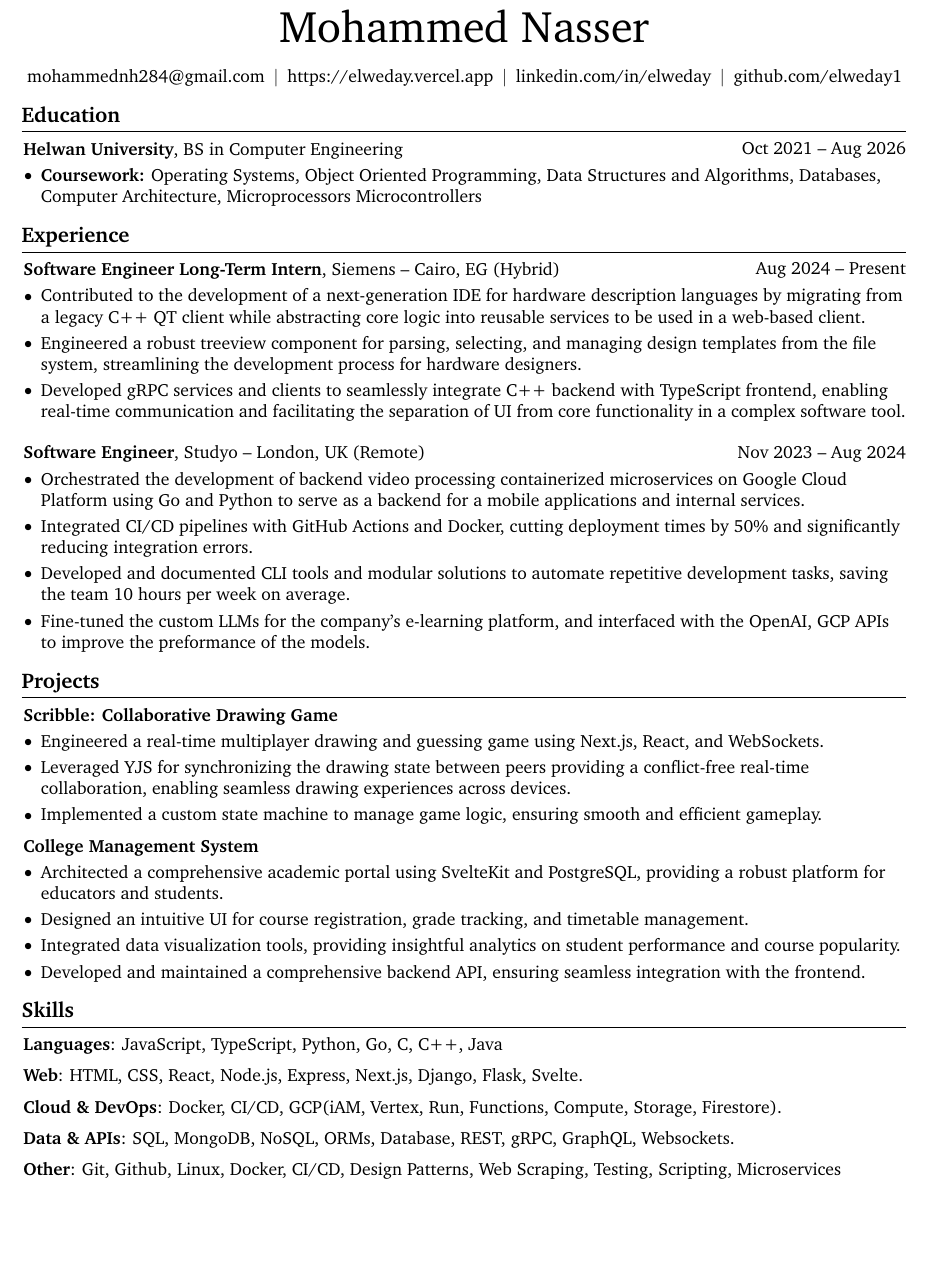
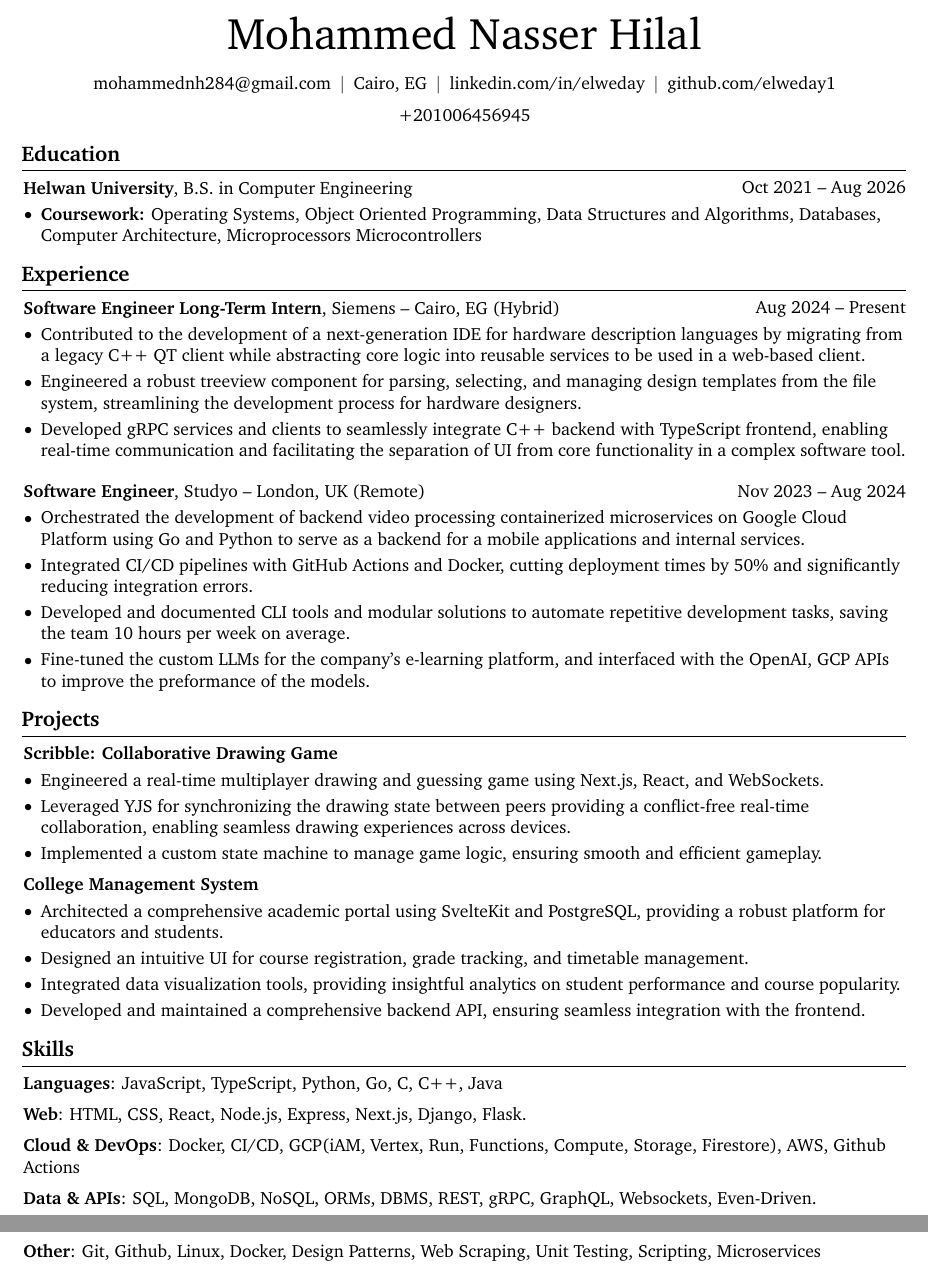
Before and after one commit to elweday1/my-resumes, a LaTeX CV (resumes/main.tex): part of the page before the commit and two parts of pages 1 and 2 of 2 after it, the two joined at a grey line, cut so that both start at the same text, the shorter picture padded with empty space. Compiled offline with pdfLaTeX.

Commit message:
Update main.tex

```diff
--- a/resumes/main.tex
+++ b/resumes/main.tex
@@ -160,7 +160,7 @@
 
 \begin{document}
 \begin{header}
-    \fontsize{25 pt}{25 pt}\selectfont Mohammed Nasser
+    \fontsize{25 pt}{25 pt}\selectfont Mohammed Nasser Hilal
 
     \normalsize
     \kern 5.0 pt%
@@ -168,7 +168,7 @@
     \kern 5.0 pt%
     \AND%
     \kern 5.0 pt%
-    \mbox{\hrefWithoutArrow{https://elweday.vercel.app/}{https://elweday.vercel.app}}%
+    \mbox{Cairo, EG}%
     \kern 5.0 pt%
     \AND%
     \kern 5.0 pt%
@@ -177,6 +177,12 @@
     \AND%
     \kern 5.0 pt%
     \mbox{\hrefWithoutArrow{https://github.com/elweday1}{github.com/elweday1}}%
+    \kern 5.0 pt%
+    \AND%
+    \kern 5.0 pt%
+    \mbox{+201006456945}%
+
+
 \end{header}
 
 \section{Education}
@@ -187,7 +193,7 @@
 \begin{twocolentry}{
         Oct 2021 – Aug 2026
     }
-    \textbf{Helwan University}, BS in Computer Engineering\end{twocolentry}
+    \textbf{Helwan University}, B.S. in Computer Engineering\end{twocolentry}
 
 \vspace{0.10 cm}
 \begin{onecolentry}
@@ -264,9 +270,9 @@
 
 
 \textbf{Languages}{: JavaScript, TypeScript, Python, Go, C, C++, Java} \\ \vspace{0.2 cm}
-\textbf{Web}{:  HTML, CSS, React, Node.js, Express, Next.js, Django, Flask, Svelte.} \\ \vspace{0.2 cm}
-\textbf{Cloud \& DevOps}{: Docker, CI/CD, GCP(iAM, Vertex, Run, Functions, Compute, Storage, Firestore).} \\ \vspace{0.2 cm}
-\textbf{Data \& APIs}{: SQL, MongoDB, NoSQL, ORMs, Database, REST, gRPC, GraphQL, Websockets.} \\ \vspace{0.2 cm}
-\textbf{Other}{: Git, Github, Linux, Docker, CI/CD, Design Patterns, Web Scraping, Testing, Scripting, Microservices} \\ \vspace{0.2 cm}
+\textbf{Web}{:  HTML, CSS, React, Node.js, Express, Next.js, Django, Flask.} \\ \vspace{0.2 cm}
+\textbf{Cloud \& DevOps}{: Docker, CI/CD, GCP(iAM, Vertex, Run, Functions, Compute, Storage, Firestore), AWS, Github Actions} \\ \vspace{0.2 cm}
+\textbf{Data \& APIs}{: SQL, MongoDB, NoSQL, ORMs, DBMS, REST, gRPC, GraphQL, Websockets, Even-Driven.} \\ \vspace{0.2 cm}
+\textbf{Other}{: Git, Github, Linux, Docker, Design Patterns, Web Scraping, Unit Testing, Scripting, Microservices} \\ \vspace{0.2 cm}
 
 \end{document}
```
